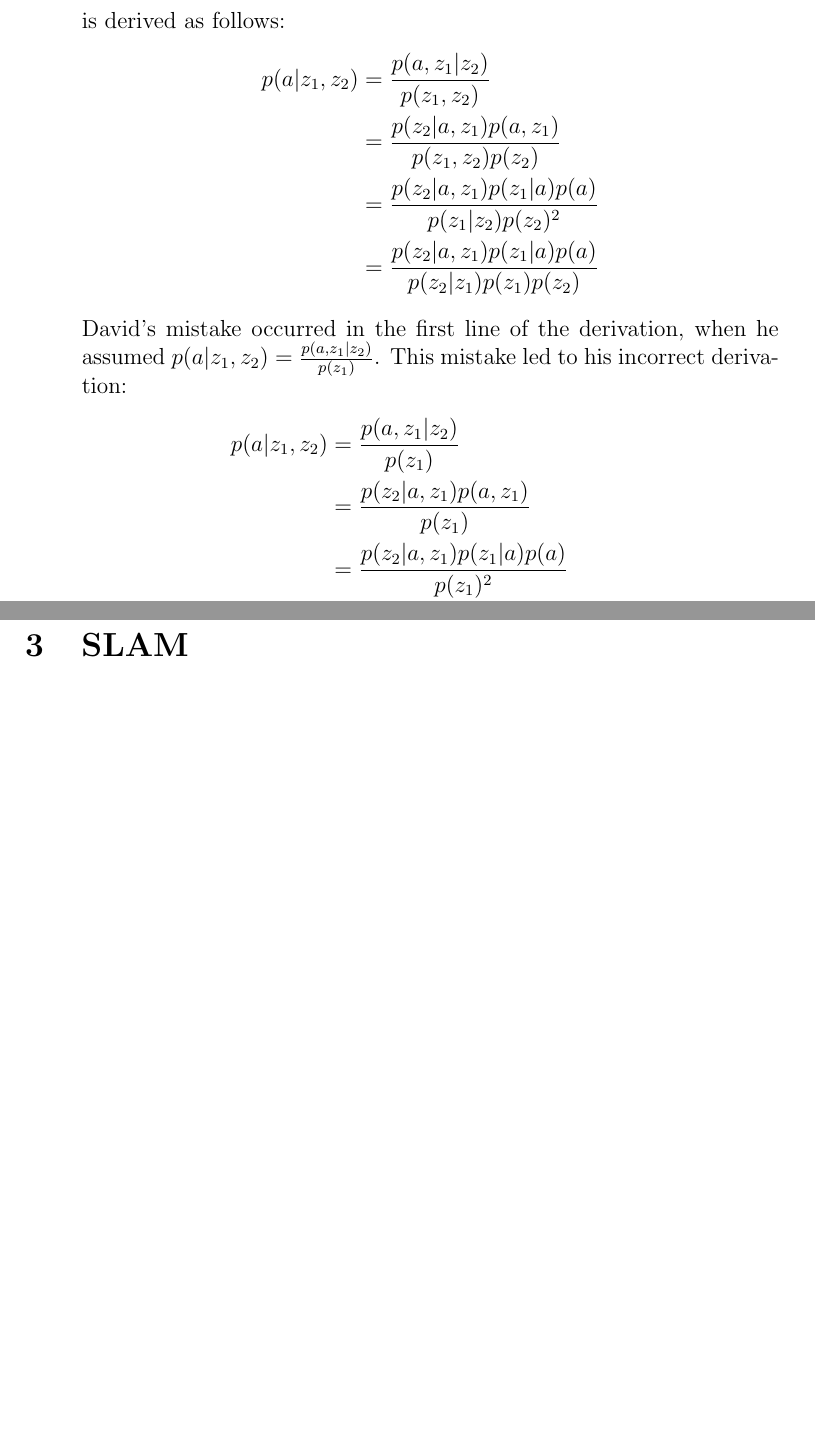
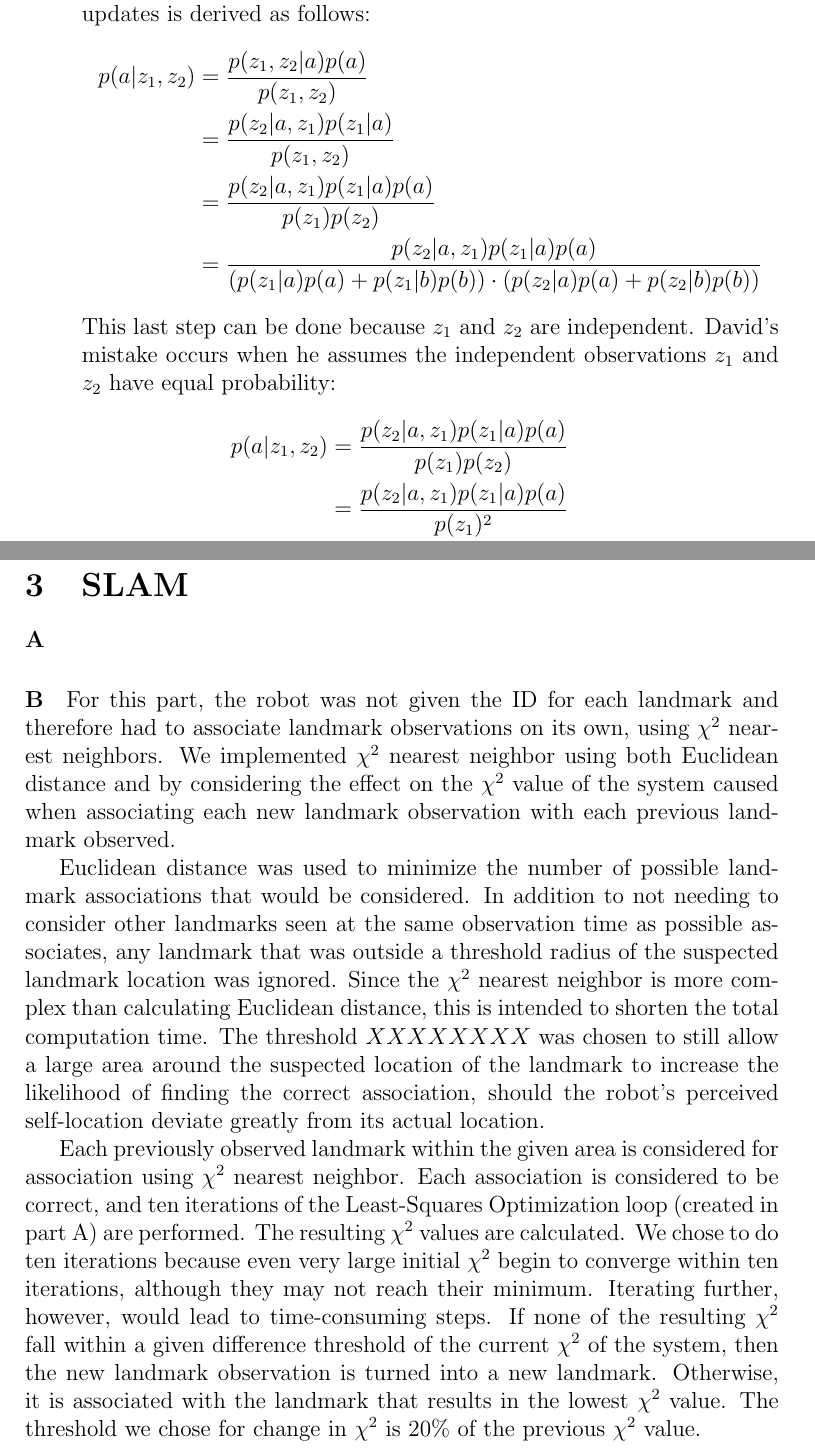
Before and after one commit to pdaquino/EECS568, a LaTeX document (ps2/answers.tex): two parts of pages 3 and 7 of 7, joined at a grey line, cut so that both start at the same text, the shorter picture padded with empty space. Compiled offline with pdfLaTeX.

Commit message:
2B, some of 3B

```diff
--- a/ps2/answers.tex
+++ b/ps2/answers.tex
@@ -1,6 +1,8 @@
 \documentclass[12pt]{article}
 \usepackage{graphicx}
 \usepackage{amsmath}
+\usepackage{algorithmic}
+
 
 \title{Answers to Problem Set 1}
 \author{
@@ -34,9 +36,5 @@
 						&= \frac{p(z_1|a)p(a)}{p(z_1|a)p(a) + p(z_1|b)(1-p(a))}
 	\end{align*}
 	% Part B2 XXX - not sure about p(z_1|z_2), also doesn't align with results in B3
-	\item  The correct expression for the probability of $x$ after two Bayes updates is derived as follows:
+	\item  First we show $p(z_1,z_2|a) = p(z_2|a,z_1)p(z_1|a)p(a)$:
 	\begin{align*}
-	p(a|z_1,z_2) &= \frac{p(a,z_1|z_2)}{p(z_1,z_2)} \\
-			     &= \frac{p(z_2|a,z_1)p(a,z_1)}{p(z_1,z_2)p(z_2)} \\
-			     &= \frac{p(z_2|a,z_1)p(z_1|a)p(a)}{p(z_1|z_2)p(z_2)^2} \\
-			     &= \frac{p(z_2|a,z_1)p(z_1|a)p(a)}{p(z_2|z_1)p(z_1)p(z_2)}
@@ -43,8 +45,14 @@
 	\end{align*}
-	David's mistake occurred in the first line of the derivation, when he assumed $p(a|z_1,z_2) = \frac{p(a,z_1|z_2)}{p(z_1)}$.  This mistake led to his incorrect derivation:
+	Then the correct expression for the probability of $x$ after two Bayes updates is derived as follows:
 	\begin{align*}
-	p(a|z_1,z_2) &= \frac{p(a,z_1|z_2)}{p(z_1)} \\
-			     &= \frac{p(z_2|a,z_1)p(a,z_1)}{p(z_1)} \\
+	p(a|z_1,z_2) &= \frac{p(z_1,z_2|a)p(a)}{p(z_1,z_2)} \\
+			     &= \frac{p(z_2|a,z_1)p(z_1|a)}{p(z_1,z_2)} \\
+			     &= \frac{p(z_2|a,z_1)p(z_1|a)p(a)}{p(z_1)p(z_2)}\\
+			     &= \frac{p(z_2|a,z_1)p(z_1|a)p(a)}{(p(z_1|a)p(a)+p(z_1|b)p(b))\cdot(p(z_2|a)p(a)+p(z_2|b)p(b))}
+	\end{align*}
+	This last step can be done because $z_1$ and $z_2$ are independent.  David's mistake occurs when he assumes the independent observations $z_1$ and $z_2$ have equal probability:
+	\begin{align*}
+	p(a|z_1,z_2) &= \frac{p(z_2|a,z_1)p(z_1|a)p(a)}{p(z_1)p(z_2)} \\
 			     &= \frac{p(z_2|a,z_1)p(z_1|a)p(a)}{p(z_1)^2} \\
 			     &= \frac{p(z_2|a,z_1)p(z_1|a)p(a)}{(p(z_1|a)p(a)+p(z_1|b)p(b))^2}
 	\end{align*}
@@ -170,5 +178,38 @@ time to marginalize the graph is still $\mathcal{O}(n^3)$.
 \pagebreak
 \section{SLAM}
 
+\paragraph{A}
+
+\paragraph{B}
+
+For this part, the robot was not given the ID for each landmark and therefore had to associate landmark observations on its own, using $\chi^2$ nearest neighbors.  We implemented $\chi^2$ nearest neighbor using both Euclidean distance and by considering the effect on the $\chi^2$ value of the system caused when associating each new landmark observation with each previous landmark observed.
+
+Euclidean distance was used to minimize the number of possible landmark associations that would be considered.  In addition to not needing to consider other landmarks seen at the same observation time as possible associates, any landmark that was outside a threshold radius of the suspected landmark location was ignored.  Since the $\chi^2$ nearest neighbor is more complex than calculating Euclidean distance, this is intended to shorten the total computation time.  The threshold $XXXXXXXX$ was chosen to still allow a large area around the suspected location of the landmark to increase the likelihood of finding the correct association, should the robot's perceived self-location deviate greatly from its actual location.
+
+Each previously observed landmark within the given area is considered for association using $\chi^2$ nearest neighbor.  Each association is considered to be correct, and ten iterations of the Least-Squares Optimization loop (created in part A) are performed.  The resulting $\chi^2$ values are calculated.  We chose to do ten iterations because even very large initial $\chi^2$ begin to converge within ten iterations, although they may not reach their minimum.  Iterating further, however, would lead to time-consuming steps.  If none of the resulting $\chi^2$ fall within a given difference threshold of the current $\chi^2$ of the system, then the new landmark observation is turned into a new landmark.  Otherwise, it is associated with the landmark that results in the lowest $\chi^2$ value.  The threshold we chose for change in $\chi^2$ is $20\%$ of the previous $\chi^2$ value.
+
+
+%\begin{algorithmic}
+%\STATE{\bf Associate Landmarks}
+%\STATE{\bf input:} list $newLandmarksObservations$
+%\STATE{\bf output:} list $landmarksObserved$
+%\FOR {every landmark in $newLandmarksObservations$}
+%	\FOR{every  landmark in $previousLandmarksObservations$}
+%		\IF{$distance(newLandmark, oldLandmark) < DIST\_THRESHOLD$}
+%			\STATE Associate landmark and new landmark observation
+%			\STATE Do 10 least-squares optimization iterations
+%			\IF{$new\_chi^2 < max(CHI\_THRESHOLD*old\_chi^2, old\_ch1^2 + 1)$}
+%				\STATE add $oldLandmark$ to $matchedList$
+%			\ENDIF
+%		\ENDIF
+%	\ENDFOR
+%	\IF{$matchedList$ is empty}
+%		\STATE add $newLandmark$ to $landmarksObserved$
+%	\ELSE
+%		\STATE add $minChi^2(matchedList)$ to $landmarksObserved$
+%	\ENDIF
+%\ENDFOR
+%\end{algorithmic}
+
 
 \end{document}
```
Also changed, not shown: ps2/answers.tex (4 more changed lines).
